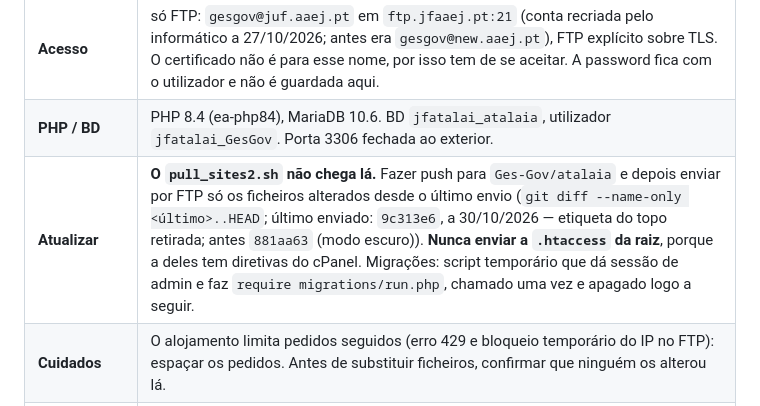
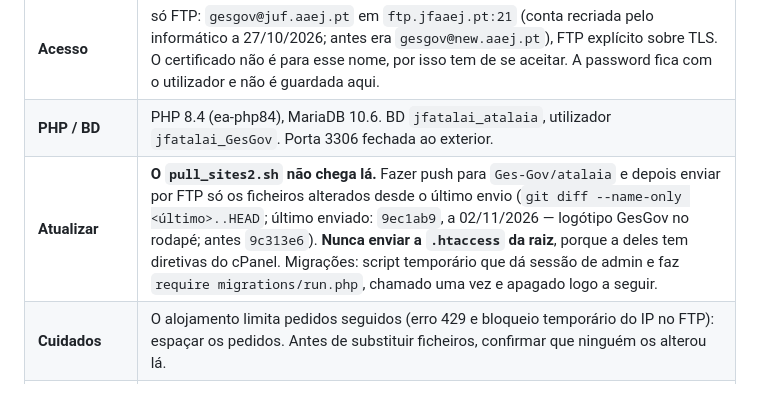
Before and after one commit to Ges-Gov/atalaia, a Markdown page: CLAUDE.md, the part around the change. Drawn GitHub-style.

Commit message:
Atalaia: último envio por FTP passa a 9ec1ab9 (02/11/2026)
Co-Authored-By: Claude Opus 5.5 <noreply@anthropic.com>

```diff
--- a/CLAUDE.md
+++ b/CLAUDE.md
@@ -109,7 +109,7 @@ ficheiros, 0 falhas). Ainda **sem deploy feito** — site só local.
 | **Servidor** | alojamento cPanel da Junta, `185.12.116.247` (`cpanel903.dnscpanel.com`, DNS gerida pela Flesk). O email da Junta (`geral@juf.aaej.pt`) está no mesmo servidor. |
 | **Acesso** | só FTP: `gesgov@juf.aaej.pt` em `ftp.jfaaej.pt:21` (conta recriada pelo informático a 27/10/2026; antes era `gesgov@new.aaej.pt`), FTP explícito sobre TLS. O certificado não é para esse nome, por isso tem de se aceitar. A password fica com o utilizador e não é guardada aqui. |
 | **PHP / BD** | PHP 8.4 (ea-php84), MariaDB 10.6. BD `jfatalai_atalaia`, utilizador `jfatalai_GesGov`. Porta 3306 fechada ao exterior. |
-| **Atualizar** | **O `pull_sites2.sh` não chega lá.** Fazer push para `Ges-Gov/atalaia` e depois enviar por FTP só os ficheiros alterados desde o último envio (`git diff --name-only <último>..HEAD`; último enviado: `9c313e6`, a 30/10/2026 — etiqueta do topo retirada; antes `881aa63` (modo escuro)). **Nunca enviar a `.htaccess` da raiz**, porque a deles tem diretivas do cPanel. Migrações: script temporário que dá sessão de admin e faz `require migrations/run.php`, chamado uma vez e apagado logo a seguir. |
+| **Atualizar** | **O `pull_sites2.sh` não chega lá.** Fazer push para `Ges-Gov/atalaia` e depois enviar por FTP só os ficheiros alterados desde o último envio (`git diff --name-only <último>..HEAD`; último enviado: `9ec1ab9`, a 02/11/2026 — logótipo GesGov no rodapé; antes `9c313e6`). **Nunca enviar a `.htaccess` da raiz**, porque a deles tem diretivas do cPanel. Migrações: script temporário que dá sessão de admin e faz `require migrations/run.php`, chamado uma vez e apagado logo a seguir. |
 | **Cuidados** | O alojamento limita pedidos seguidos (erro 429 e bloqueio temporário do IP no FTP): espaçar os pedidos. Antes de substituir ficheiros, confirmar que ninguém os alterou lá. |
 | **Credenciais nossas lá** | `mail_config.php` (conta `newsletter@gesgov.pt`) e o hash do `admin` oculto, comum ao portefólio. Proposto: SMTP próprio e password única do `admin` no Atalaia. Chave Gemini própria do site, posta pelo utilizador. |
 | **Cron** | A pedir ao informático, no cPanel → Cron Jobs: diário às 8h, `/usr/local/bin/php /home/jfatalai/<pasta final>/cron/newsletter_enviar_mensal.php` |
```
